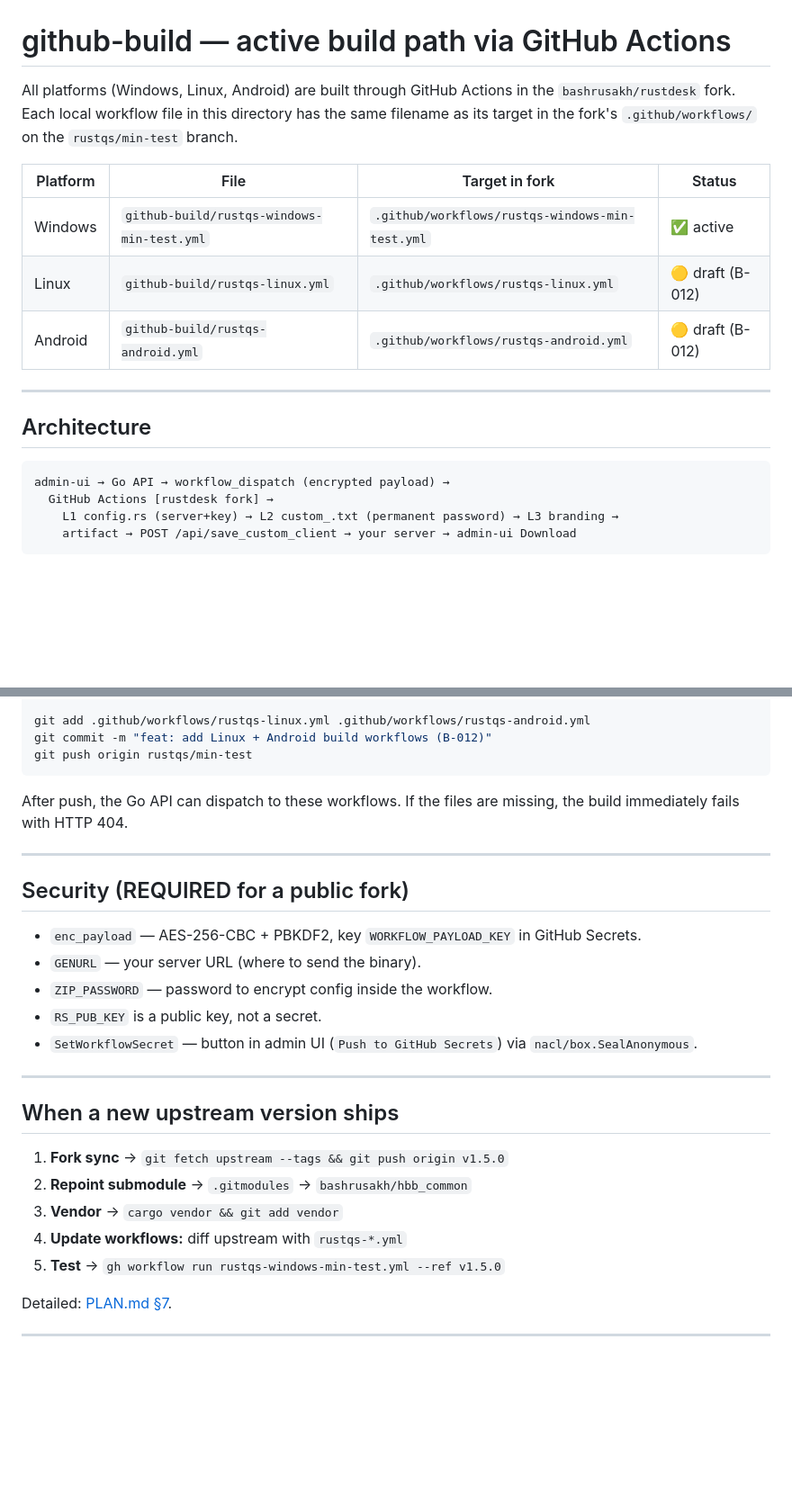
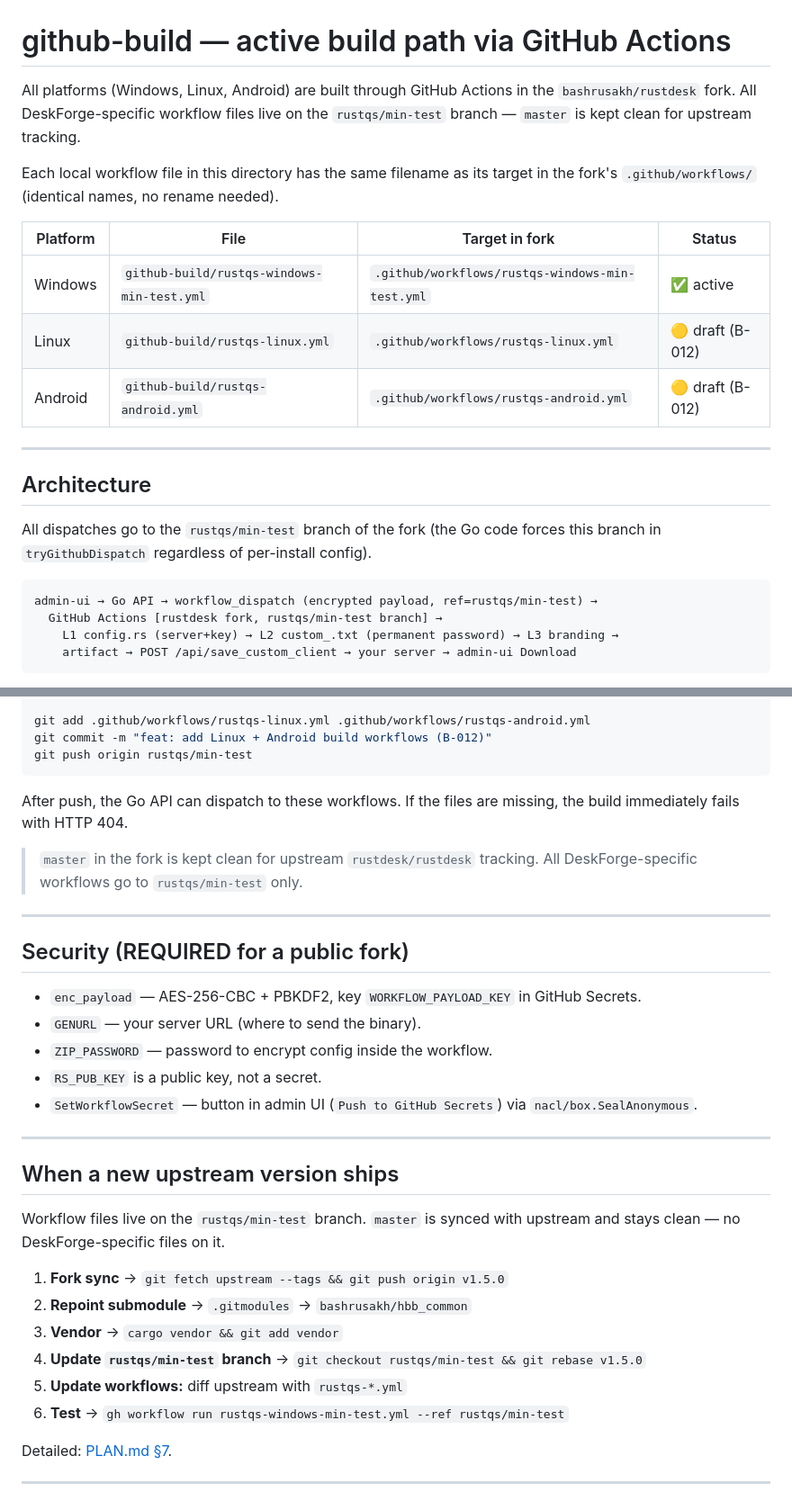
Before and after one commit to bashrusakh/DeskForge, a Markdown page: github-build/README.md, 2 parts joined by grey strips. Shown at 90% size. Rendered like a GitHub page; blank space fills up the shorter version.

Commit message:
docs(github-build): document rustqs/min-test branch convention
- All dispatches go to rustqs/min-test (forced in Go code)
- master kept clean for upstream tracking
- Updated architecture diagram with branch ref
- Updated upstream sync procedure to rebase rustqs/min-test

````diff
--- a/github-build/README.md
+++ b/github-build/README.md
@@ -1,8 +1,11 @@
 # github-build — active build path via GitHub Actions
 
 All platforms (Windows, Linux, Android) are built through GitHub Actions in the
-`bashrusakh/rustdesk` fork. Each local workflow file in this directory has the same
-filename as its target in the fork's `.github/workflows/` on the `rustqs/min-test` branch.
+`bashrusakh/rustdesk` fork. All DeskForge-specific workflow files live on the
+`rustqs/min-test` branch — `master` is kept clean for upstream tracking.
+
+Each local workflow file in this directory has the same filename as its target
+in the fork's `.github/workflows/` (identical names, no rename needed).
 
 | Platform | File                                    | Target in fork                                    | Status          |
 | -------- | --------------------------------------- | ------------------------------------------------- | --------------- |
@@ -14,9 +17,12 @@ filename as its target in the fork's `.github/workflows/` on the `rustqs/min-tes
 
 ## Architecture
 
+All dispatches go to the `rustqs/min-test` branch of the fork (the Go code
+forces this branch in `tryGithubDispatch` regardless of per-install config).
+
 ```
-admin-ui → Go API → workflow_dispatch (encrypted payload) →
-  GitHub Actions [rustdesk fork] →
+admin-ui → Go API → workflow_dispatch (encrypted payload, ref=rustqs/min-test) →
+  GitHub Actions [rustdesk fork, rustqs/min-test branch] →
     L1 config.rs (server+key) → L2 custom_.txt (permanent password) → L3 branding →
     artifact → POST /api/save_custom_client → your server → admin-ui Download
 ```
@@ -63,6 +69,9 @@ git push origin rustqs/min-test
 After push, the Go API can dispatch to these workflows. If the files are missing,
 the build immediately fails with HTTP 404.
 
+> `master` in the fork is kept clean for upstream `rustdesk/rustdesk` tracking.
+> All DeskForge-specific workflows go to `rustqs/min-test` only.
+
 ---
 
 ## Security (REQUIRED for a public fork)
@@ -77,11 +86,15 @@ the build immediately fails with HTTP 404.
 
 ## When a new upstream version ships
 
+Workflow files live on the `rustqs/min-test` branch. `master` is synced with
+upstream and stays clean — no DeskForge-specific files on it.
+
 1. **Fork sync** → `git fetch upstream --tags && git push origin v1.5.0`
 2. **Repoint submodule** → `.gitmodules` → `bashrusakh/hbb_common`
 3. **Vendor** → `cargo vendor && git add vendor`
-4. **Update workflows:** diff upstream with `rustqs-*.yml`
-5. **Test** → `gh workflow run rustqs-windows-min-test.yml --ref v1.5.0`
+4. **Update `rustqs/min-test` branch** → `git checkout rustqs/min-test && git rebase v1.5.0`
+5. **Update workflows:** diff upstream with `rustqs-*.yml`
+6. **Test** → `gh workflow run rustqs-windows-min-test.yml --ref rustqs/min-test`
 
 Detailed: [PLAN.md §7](../PLAN.md#7-workflow-new-upstream-rustdesk-client-release).
 
````
